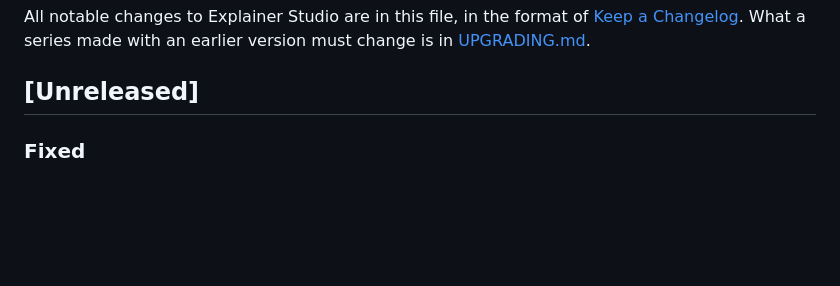
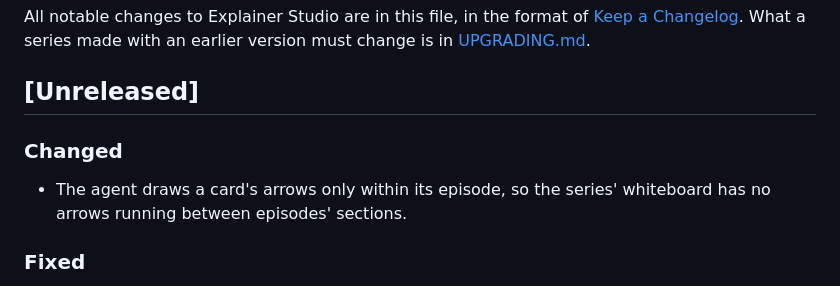
Before and after one commit to heptameta/heptabase-explainer-studio, a Markdown page: CHANGELOG.md, the part around the change. Drawn GitHub-style; blank space fills up the shorter version.

Commit message:
fix: keep the cards' arrows within an episode, so the series' whiteboard stays readable (#32)
The guide had the agent draw an arrow from an earlier episode's card into the card where a later episode picks up
(`continues_from` in notes.yaml). Such an arrow runs from one episode's section to another's, across the sections in
between, and drawn wherever an episode builds on an earlier one it clutters the whiteboard. The guide now has the agent
join only the cards of one episode and leave `continues_from` out. The field, its check in `notes check` and saving such
arrows to Heptabase stay, so a series that has them keeps them and a better rule can bring them back.

Signed-off-by: Jui-Pin Chu <kyle@heptabase.com>
Co-authored-by: Claude Opus 5.5 <noreply@anthropic.com>

```diff
--- a/CHANGELOG.md
+++ b/CHANGELOG.md
@@ -5,6 +5,11 @@ All notable changes to Explainer Studio are in this file, in the format of
 in [UPGRADING.md](UPGRADING.md).
 
 ## [Unreleased]
+
+### Changed
+
+- The agent draws a card's arrows only within its episode, so the series' whiteboard has no arrows running between
+  episodes' sections.
 
 ### Fixed
 
```
Also changed, not shown: 2 other files.
